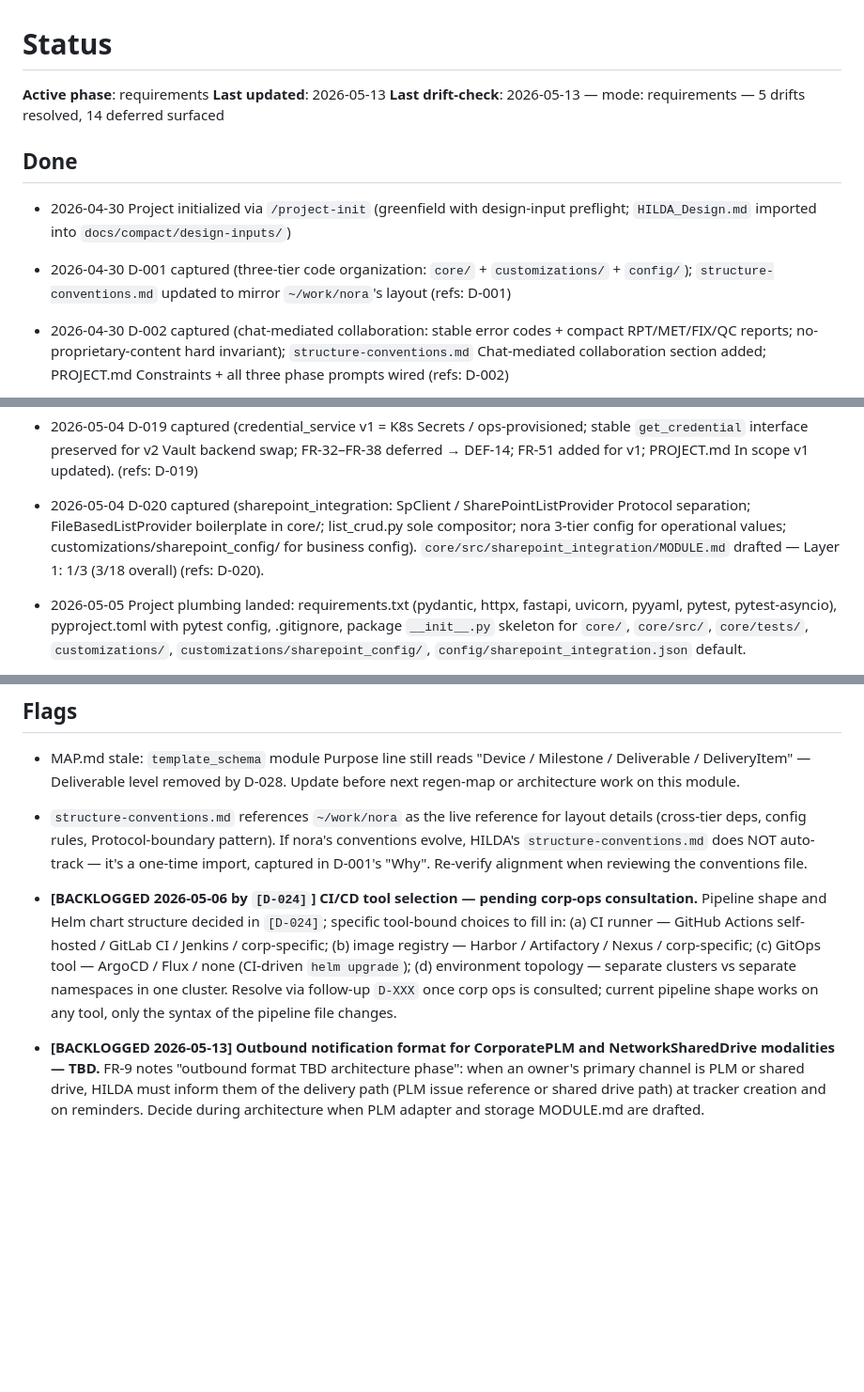
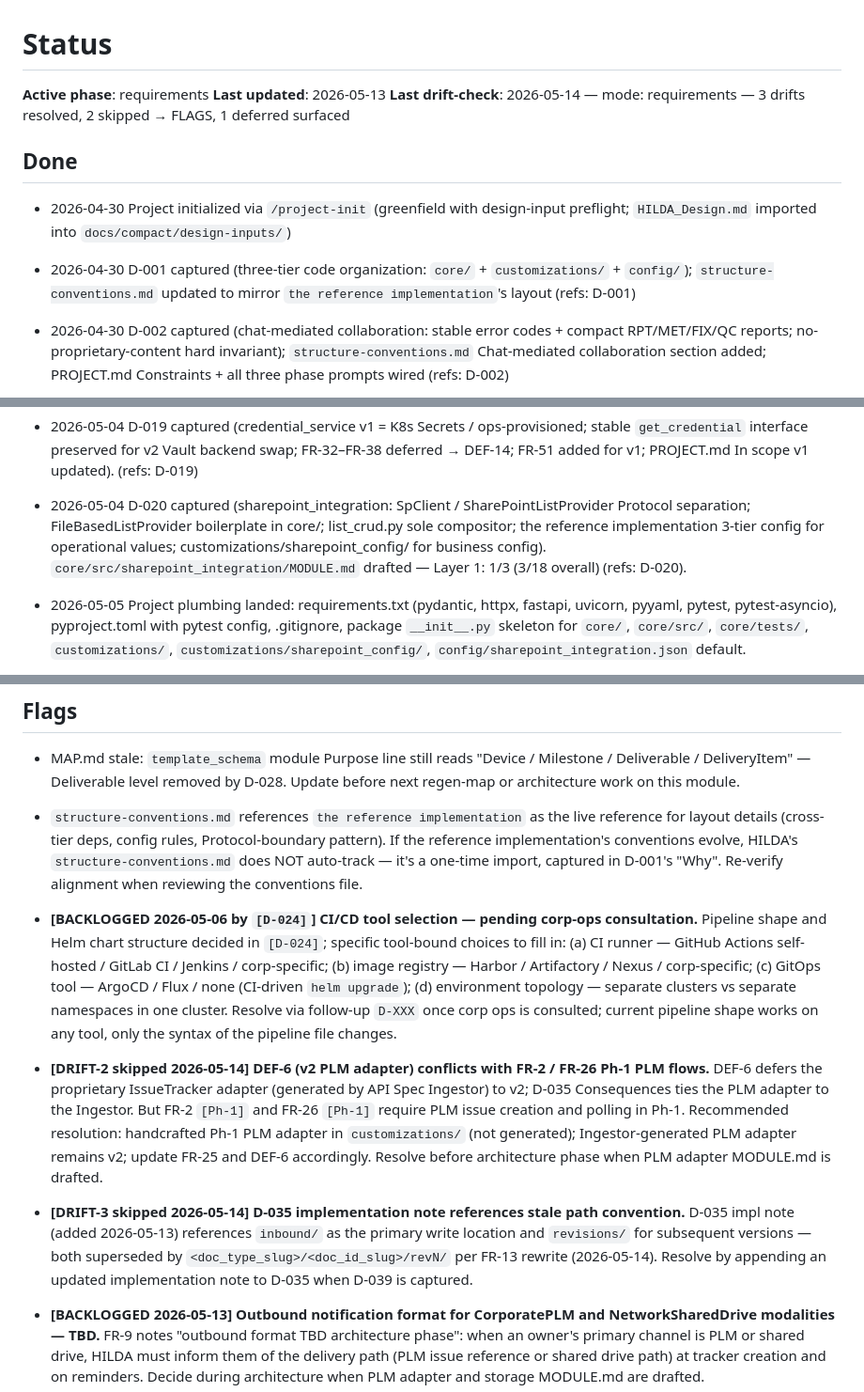
Before and after one commit to kurnoolion/hilda, a Markdown page: docs/compact/STATUS.md, 3 parts joined by grey strips. Shown at 94% size. Drawn GitHub-style; blank space fills up the shorter version.

```diff
--- a/docs/compact/STATUS.md
+++ b/docs/compact/STATUS.md
@@ -2,12 +2,12 @@
 
 **Active phase**: requirements
 **Last updated**: 2026-05-13
-**Last drift-check**: 2026-05-13 — mode: requirements — 5 drifts resolved, 14 deferred surfaced
+**Last drift-check**: 2026-05-14 — mode: requirements — 3 drifts resolved, 2 skipped → FLAGS, 1 deferred surfaced
 
 ## Done
 
 - 2026-04-30 Project initialized via `/project-init` (greenfield with design-input preflight; `HILDA_Design.md` imported into `docs/compact/design-inputs/`)
-- 2026-04-30 D-001 captured (three-tier code organization: `core/` + `customizations/` + `config/`); `structure-conventions.md` updated to mirror `~/work/nora`'s layout (refs: D-001)
+- 2026-04-30 D-001 captured (three-tier code organization: `core/` + `customizations/` + `config/`); `structure-conventions.md` updated to mirror `the reference implementation`'s layout (refs: D-001)
 - 2026-04-30 D-002 captured (chat-mediated collaboration: stable error codes + compact RPT/MET/FIX/QC reports; no-proprietary-content hard invariant); `structure-conventions.md` Chat-mediated collaboration section added; PROJECT.md Constraints + all three phase prompts wired (refs: D-002)
 - 2026-04-30 D-003 captured (adapter pattern for proprietary systems: intermediate primitives + on-prem code-generated adapters; dev LLM never reads proprietary specs); v1 issue tracking = Jira via IssueTracker Protocol; structure-conventions.md Protocol boundaries refined; PROJECT.md three-tier LLM access model added; phases/architecture.md + development.md wired with hard invariants (refs: D-003)
 - 2026-04-30 D-004 captured (SharePoint integration split: standard API mechanics in core, deployment-specific config in customizations); structure-conventions.md + phases updated (refs: D-004)
@@ -33,7 +33,7 @@
 - 2026-05-04 D-017 captured (central diagnostics module at `core/src/diagnostics/` — standalone leaf node, owns error_codes.py registry + compact report schemas + QC template base class; 18 module prefixes pre-registered). `core/src/diagnostics/MODULE.md` drafted (refs: D-017).
 - 2026-05-04 D-018 captured (Template Schema Ingestor three-mode input format: schema-file YAML / row-offset + LLM column resolution / full LLM infer; recommended workflow: infer-once → commit schema.yaml → schema-file for production; resolves backlogged Flag "Template Schema Ingestor input format"). `core/src/template_schema/MODULE.md` drafted — Layer 0 complete (2/18) (refs: D-018).
 - 2026-05-04 D-019 captured (credential_service v1 = K8s Secrets / ops-provisioned; stable `get_credential` interface preserved for v2 Vault backend swap; FR-32–FR-38 deferred → DEF-14; FR-51 added for v1; PROJECT.md In scope v1 updated). (refs: D-019)
-- 2026-05-04 D-020 captured (sharepoint_integration: SpClient / SharePointListProvider Protocol separation; FileBasedListProvider boilerplate in core/; list_crud.py sole compositor; nora 3-tier config for operational values; customizations/sharepoint_config/ for business config). `core/src/sharepoint_integration/MODULE.md` drafted — Layer 1: 1/3 (3/18 overall) (refs: D-020).
+- 2026-05-04 D-020 captured (sharepoint_integration: SpClient / SharePointListProvider Protocol separation; FileBasedListProvider boilerplate in core/; list_crud.py sole compositor; the reference implementation 3-tier config for operational values; customizations/sharepoint_config/ for business config). `core/src/sharepoint_integration/MODULE.md` drafted — Layer 1: 1/3 (3/18 overall) (refs: D-020).
 - 2026-05-05 Project plumbing landed: requirements.txt (pydantic, httpx, fastapi, uvicorn, pyyaml, pytest, pytest-asyncio), pyproject.toml with pytest config, .gitignore, package `__init__.py` skeleton for `core/`, `core/src/`, `core/tests/`, `customizations/`, `customizations/sharepoint_config/`, `config/sharepoint_integration.json` default.
 - 2026-05-05 `diagnostics` module implemented + 27 unit tests passing: ErrorCode + 18-prefix PREFIX_REGISTRY + PipelineError (context as explicit dict to avoid kwarg collision), ReportRecord/ReportWriter for RPT/MET/FIX/QC compact reports with bool/int/float/str field support and round-trip parser, QCField + QCTemplate enforcing no-free-text invariant (str only via enum), CLI with `--diagnostic` / `--validate`. NFR-17, NFR-18, [D-002] enforced by construction.
 - 2026-05-05 `template_schema` module implemented + 24 unit tests passing: enums (DeliveryState/ItemType/TrackingModality/CustomerDeliveryModality/MilestoneStatus/RuleScope/RuleActionType/TestReportItemStatus/TestReportClassification), extensibility registries (mutable sets seeded from enums for FR-7/NFR-14), slug helpers (validate_slug + make_slug per [D-013]), Pydantic entity bases (Device/Milestone/Deliverable/DeliveryItem/CustomerTemplate/AutomationRule), CustomerSchema with YAML round-trip per [D-018], CLI with `--diagnostic` / `--validate`. TSC-E001..TSC-W002 error codes registered.
@@ -78,9 +78,13 @@
 
 - MAP.md stale: `template_schema` module Purpose line still reads "Device / Milestone / Deliverable / DeliveryItem" — Deliverable level removed by D-028. Update before next regen-map or architecture work on this module.
 
-- `structure-conventions.md` references `~/work/nora` as the live reference for layout details (cross-tier deps, config rules, Protocol-boundary pattern). If nora's conventions evolve, HILDA's `structure-conventions.md` does NOT auto-track — it's a one-time import, captured in D-001's "Why". Re-verify alignment when reviewing the conventions file.
+- `structure-conventions.md` references `the reference implementation` as the live reference for layout details (cross-tier deps, config rules, Protocol-boundary pattern). If the reference implementation's conventions evolve, HILDA's `structure-conventions.md` does NOT auto-track — it's a one-time import, captured in D-001's "Why". Re-verify alignment when reviewing the conventions file.
 
 - **[BACKLOGGED 2026-05-06 by `[D-024]`]** **CI/CD tool selection — pending corp-ops consultation.** Pipeline shape and Helm chart structure decided in `[D-024]`; specific tool-bound choices to fill in: (a) CI runner — GitHub Actions self-hosted / GitLab CI / Jenkins / corp-specific; (b) image registry — Harbor / Artifactory / Nexus / corp-specific; (c) GitOps tool — ArgoCD / Flux / none (CI-driven `helm upgrade`); (d) environment topology — separate clusters vs separate namespaces in one cluster. Resolve via follow-up `D-XXX` once corp ops is consulted; current pipeline shape works on any tool, only the syntax of the pipeline file changes.
+
+- **[DRIFT-2 skipped 2026-05-14]** **DEF-6 (v2 PLM adapter) conflicts with FR-2 / FR-26 Ph-1 PLM flows.** DEF-6 defers the proprietary IssueTracker adapter (generated by API Spec Ingestor) to v2; D-035 Consequences ties the PLM adapter to the Ingestor. But FR-2 `[Ph-1]` and FR-26 `[Ph-1]` require PLM issue creation and polling in Ph-1. Recommended resolution: handcrafted Ph-1 PLM adapter in `customizations/` (not generated); Ingestor-generated PLM adapter remains v2; update FR-25 and DEF-6 accordingly. Resolve before architecture phase when PLM adapter MODULE.md is drafted.
+
+- **[DRIFT-3 skipped 2026-05-14]** **D-035 implementation note references stale path convention.** D-035 impl note (added 2026-05-13) references `inbound/` as the primary write location and `revisions/` for subsequent versions — both superseded by `<doc_type_slug>/<doc_id_slug>/revN/` per FR-13 rewrite (2026-05-14). Resolve by appending an updated implementation note to D-035 when D-039 is captured.
 
 - **[BACKLOGGED 2026-05-13]** **Outbound notification format for CorporatePLM and NetworkSharedDrive modalities — TBD.** FR-9 notes "outbound format TBD architecture phase": when an owner's primary channel is PLM or shared drive, HILDA must inform them of the delivery path (PLM issue reference or shared drive path) at tracker creation and on reminders. Decide during architecture when PLM adapter and storage MODULE.md are drafted.
 
```
Also changed, not shown: other parts of docs/compact/STATUS.md (+1 -1 lines), docs/compact/DECISIONS.md (+8 -7 lines), docs/compact/requirements.md (+2 -2 lines).
